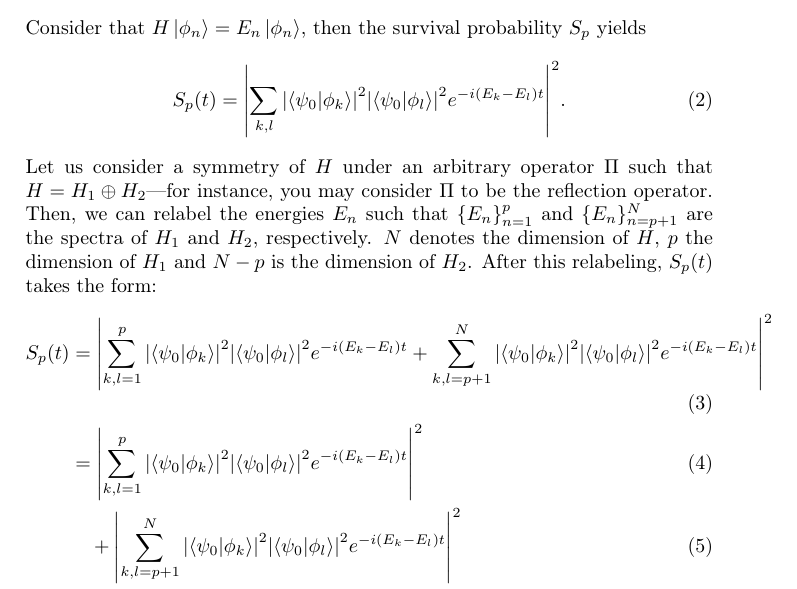
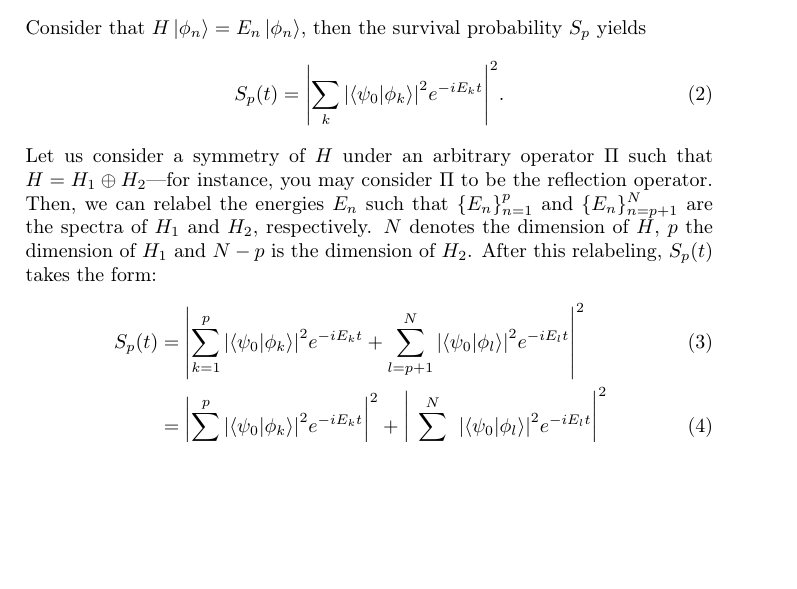
Before and after one commit to s4ul19/PracticasBH, a LaTeX document (notas/main.tex): part of the page, cut so that both start at the same text, the shorter picture padded with empty space. Compiled offline with pdfLaTeX.

Commit message:
Not sure why

```diff
--- a/notas/main.tex
+++ b/notas/main.tex
@@ -19,10 +19,9 @@ $S_p$ yields
 S_p(t)
 =
 \abs{
-\sum_{k,l}
+\sum_{k}
 \abs{\braket{\psi_0}{\phi_k}}^2
-\abs{\braket{\psi_0}{\phi_l}}^2
-e^{-i(E_k - E_l) t}
+e^{-i E_k t}
 }^2.
 \end{equation}
 Let us consider a symmetry of $H$ under an arbitrary operator $\Pi$ such
@@ -36,30 +35,26 @@ takes the form:
 S_p(t)
 &=
 \abs{
-\sum_{k,l = 1}^p
+\sum_{k = 1}^p
 \abs{\braket{\psi_0}{\phi_k}}^2
+e^{-i E_k t}
++
+\sum_{l = p+1}^N
 \abs{\braket{\psi_0}{\phi_l}}^2
-e^{-i(E_k - E_l) t}
-+
-\sum_{k,l = p+1}^N
-\abs{\braket{\psi_0}{\phi_k}}^2
-\abs{\braket{\psi_0}{\phi_l}}^2
-e^{-i(E_k - E_l) t}
+e^{-i E_l t}
 }^2 \\
 %
 &=
 \abs{
-\sum_{k,l = 1}^p
+\sum_{k = 1}^p
 \abs{\braket{\psi_0}{\phi_k}}^2
+e^{-i E_k t}
+}^2
++
+\abs{
+\sum_{l = p+1}^N
 \abs{\braket{\psi_0}{\phi_l}}^2
-e^{-i(E_k - E_l) t}
-}^2 \\
-&\quad +
-\abs{
-\sum_{k,l = p+1}^N
-\abs{\braket{\psi_0}{\phi_k}}^2
-\abs{\braket{\psi_0}{\phi_l}}^2
-e^{-i(E_k - E_l) t}
+e^{-i E_l t}
 }^2 \\
 &\quad +
 2\Re{
```
Also changed, not shown: notas/main.pdf, notas/main.tex (22 more changed lines).
